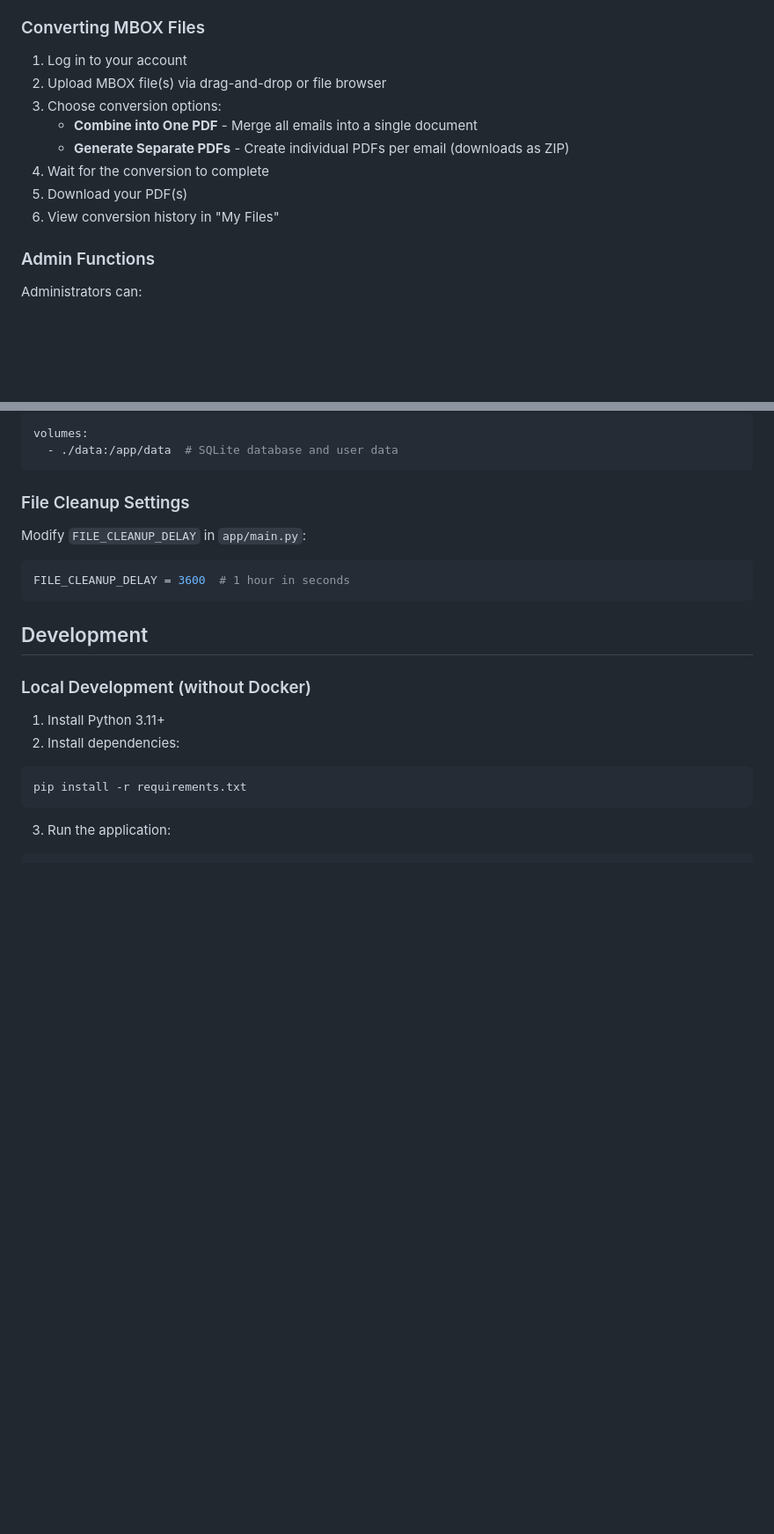
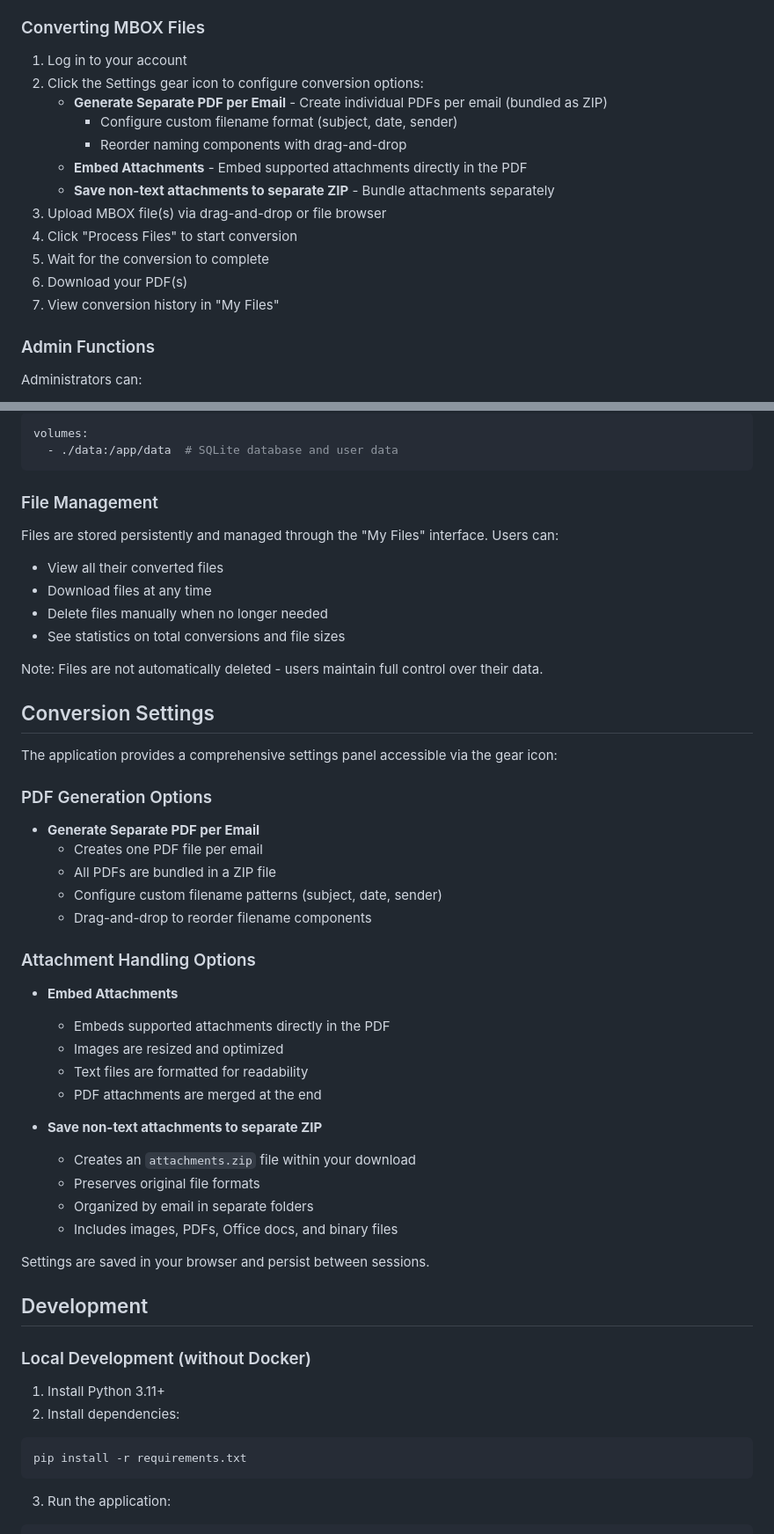
Before and after one commit to Joshua-Wise/UnboxedWeb, a Markdown page: README.md, 2 parts joined by grey strips. Shown at 88% size. Drawn GitHub-style; blank space fills up the shorter version.

````diff
--- a/README.md
+++ b/README.md
@@ -92,13 +95,17 @@ docker rm mbox-converter
 ### Converting MBOX Files
 
 1. Log in to your account
-2. Upload MBOX file(s) via drag-and-drop or file browser
-3. Choose conversion options:
-   - **Combine into One PDF** - Merge all emails into a single document
-   - **Generate Separate PDFs** - Create individual PDFs per email (downloads as ZIP)
-4. Wait for the conversion to complete
-5. Download your PDF(s)
-6. View conversion history in "My Files"
+2. Click the Settings gear icon to configure conversion options:
+   - **Generate Separate PDF per Email** - Create individual PDFs per email (bundled as ZIP)
+     - Configure custom filename format (subject, date, sender)
+     - Reorder naming components with drag-and-drop
+   - **Embed Attachments** - Embed supported attachments directly in the PDF
+   - **Save non-text attachments to separate ZIP** - Bundle attachments separately
+3. Upload MBOX file(s) via drag-and-drop or file browser
+4. Click "Process Files" to start conversion
+5. Wait for the conversion to complete
+6. Download your PDF(s)
+7. View conversion history in "My Files"
 
 ### Admin Functions
 
@@ -148,12 +181,41 @@ volumes:
   - ./data:/app/data  # SQLite database and user data
 ```
 
-### File Cleanup Settings
+### File Management
 
-Modify `FILE_CLEANUP_DELAY` in `app/main.py`:
-```python
-FILE_CLEANUP_DELAY = 3600  # 1 hour in seconds
-```
+Files are stored persistently and managed through the "My Files" interface. Users can:
+- View all their converted files
+- Download files at any time
+- Delete files manually when no longer needed
+- See statistics on total conversions and file sizes
+
+Note: Files are not automatically deleted - users maintain full control over their data.
+
+## Conversion Settings
+
+The application provides a comprehensive settings panel accessible via the gear icon:
+
+### PDF Generation Options
+- **Generate Separate PDF per Email**
+  - Creates one PDF file per email
+  - All PDFs are bundled in a ZIP file
+  - Configure custom filename patterns (subject, date, sender)
+  - Drag-and-drop to reorder filename components
+
+### Attachment Handling Options
+- **Embed Attachments**
+  - Embeds supported attachments directly in the PDF
+  - Images are resized and optimized
+  - Text files are formatted for readability
+  - PDF attachments are merged at the end
+
+- **Save non-text attachments to separate ZIP**
+  - Creates an `attachments.zip` file within your download
+  - Preserves original file formats
+  - Organized by email in separate folders
+  - Includes images, PDFs, Office docs, and binary files
+
+Settings are saved in your browser and persist between sessions.
 
 ## Development
 
````
Also changed, not shown: other parts of README.md (+101 -12 lines).
